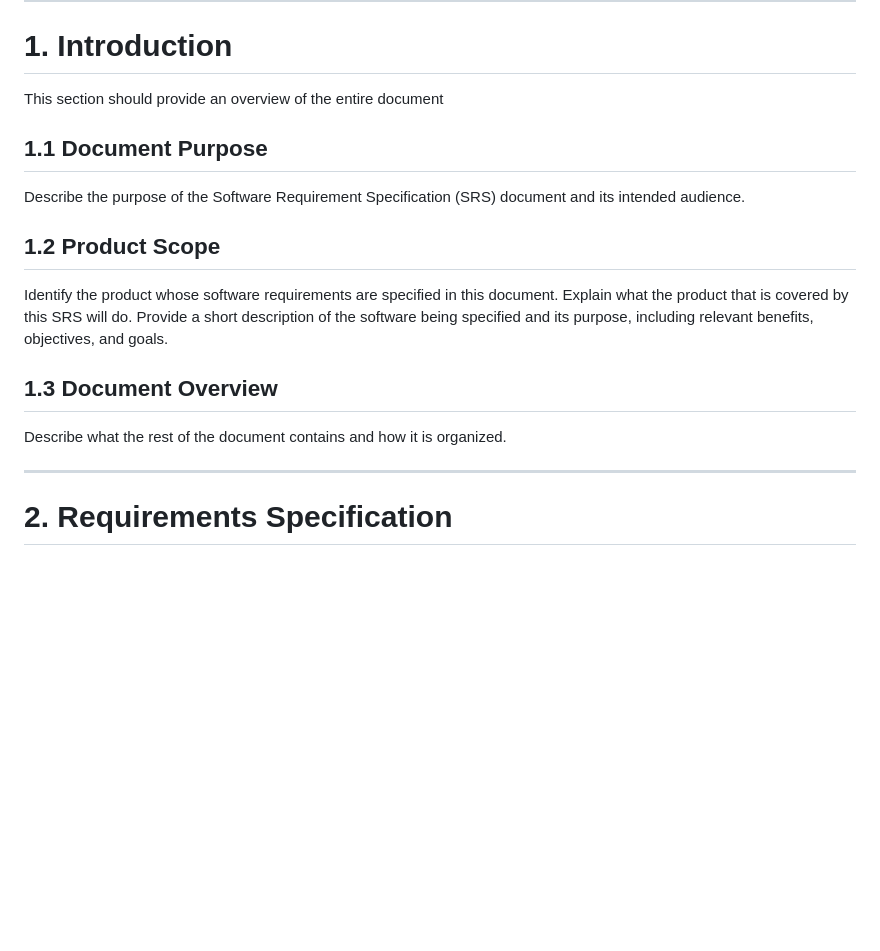
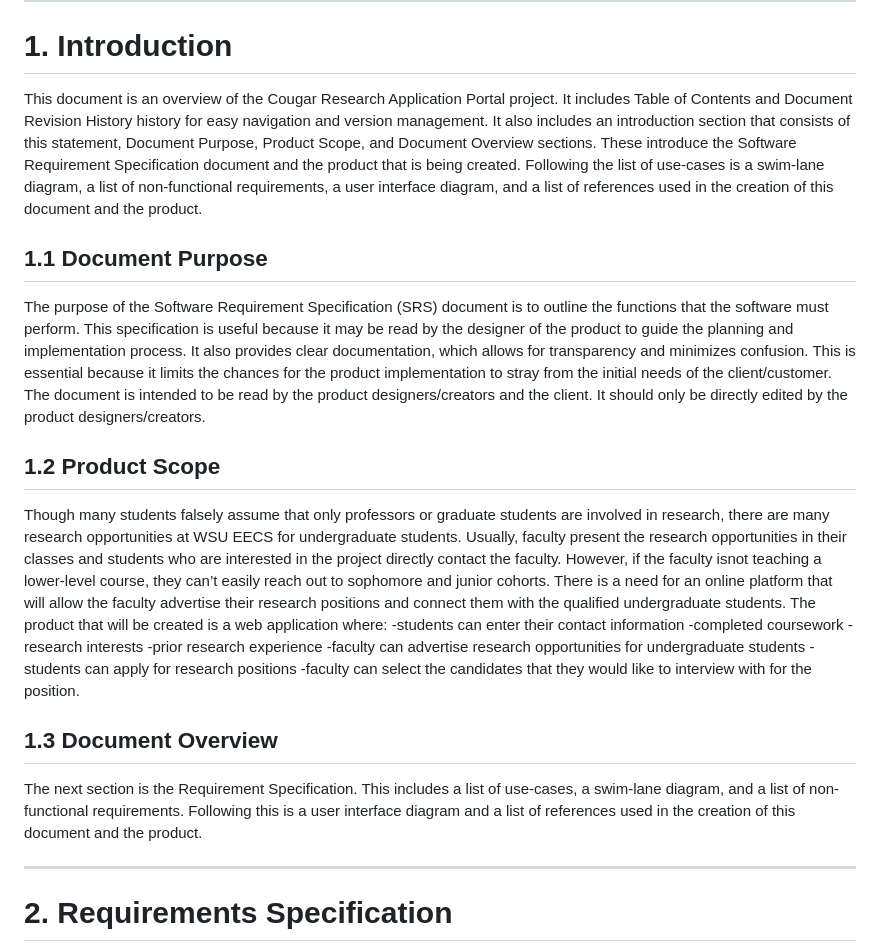
Before and after one commit to khurd21/Cougar-Research-Application-Portal, a Markdown page: README.md, the part around the change printed below. Rendered like a GitHub page; blank space fills up the shorter version.

```diff
--- a/README.md
+++ b/README.md
@@ -47,19 +47,26 @@
 ----
 # 1. Introduction
 
-This section should provide an overview of the entire document
+This document is an overview of the Cougar Research Application Portal project. It includes Table of Contents and Document Revision History history for easy navigation and version management. It also includes an introduction section that consists of this statement, Document Purpose, Product Scope, and Document Overview sections. These introduce the Software Requirement Specification document and the product that is being created. Following the list of use-cases is a swim-lane diagram, a list of non-functional requirements, a user interface diagram, and a list of references used in the creation of this document and the product.
 
 ## 1.1 Document Purpose
 
-Describe the purpose of the Software Requirement Specification (SRS) document and its intended audience.
+The purpose of the Software Requirement Specification (SRS) document is to outline the functions that the software must perform. This specification is useful because it may be read by the designer of the product to guide the planning and implementation process. It also provides clear documentation, which allows for transparency and minimizes confusion. This is essential because it limits the chances for the product implementation to stray from the initial needs of the client/customer. The document is intended to be read by the product designers/creators and the client. It should only be directly edited by the product designers/creators.
 
 ## 1.2 Product Scope
 
-Identify the product whose software requirements are specified in this document. Explain what the product that is covered by this SRS will do. Provide a short description of the software being specified and its purpose, including relevant benefits, objectives, and goals.
+Though many students falsely assume that only professors or graduate students are involved in research, there are many research opportunities at WSU EECS for undergraduate students. Usually, faculty present the research opportunities in their classes and students who are interested in the project directly contact the faculty. However, if the faculty isnot teaching a lower-level course, they can’t easily reach out to sophomore and junior cohorts. There is a need for an online platform that will allow the faculty advertise their research positions and connect them with the qualified undergraduate students. The product that will be created is a web application where:
+-students can enter their contact information
+-completed coursework
+-research interests
+-prior research experience
+-faculty can advertise research opportunities for undergraduate students
+-students can apply for research positions
+-faculty can select the candidates that they would like to interview with for the position.
 
 ## 1.3 Document Overview
 
-Describe what the rest of the document contains and how it is organized.
+The next section is the Requirement Specification. This includes a list of use-cases, a swim-lane diagram, and a list of non-functional requirements. Following this is a user interface diagram and a list of references used in the creation of this document and the product.
 
 ----
 # 2. Requirements Specification
```
Also changed, not shown: other parts of README.md (+11 -3 lines), readme_imgs/swimlane.png (added), 2 other files.
